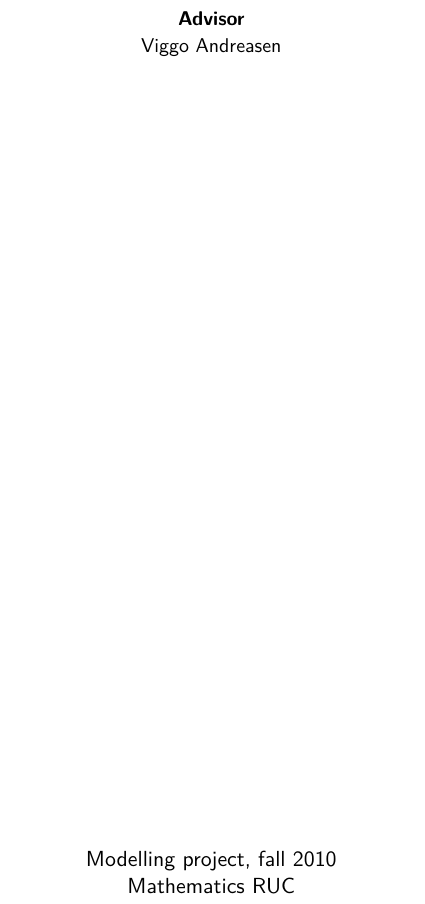
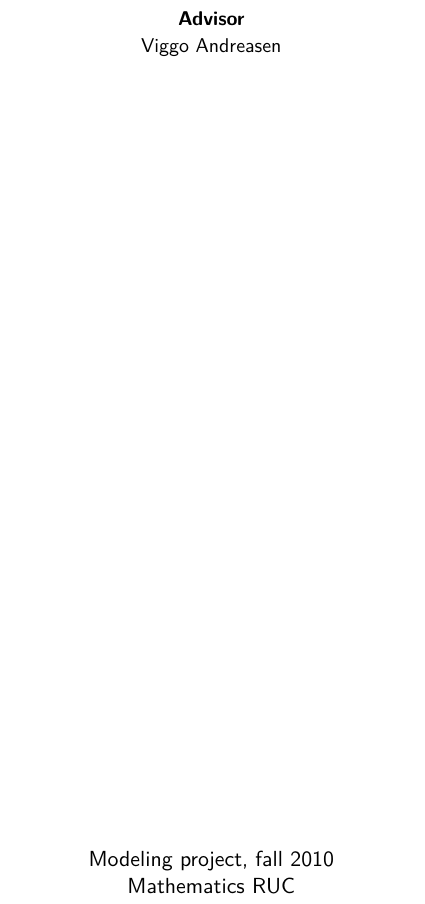
Before and after one commit to tohojo/RUC-math--crowd-modeling, a LaTeX document (LaTeX/crowd-modelling.tex): part of page 1 of 24, cut so that both start at the same text. Compiled offline with XeLaTeX.

Commit message:
Merge branch 'master' of git@github.com:tohojo/RUC-math--crowd-modeling.git
Conflicts:
	LaTeX/crowds.tex

```diff
--- a/LaTeX/crowd-modelling.tex
+++ b/LaTeX/crowd-modelling.tex
@@ -36,7 +36,7 @@ Thrane, Troels Christensen, Wence Xiao}
             {\small \textbf{Advisor}\\
             Viggo Andreasen}
 			\vfill
-            Modelling project, fall 2010\\
+            Modeling project, fall 2010\\
             Mathematics RUC
 		\end{sf}
 	\end{center}
```
